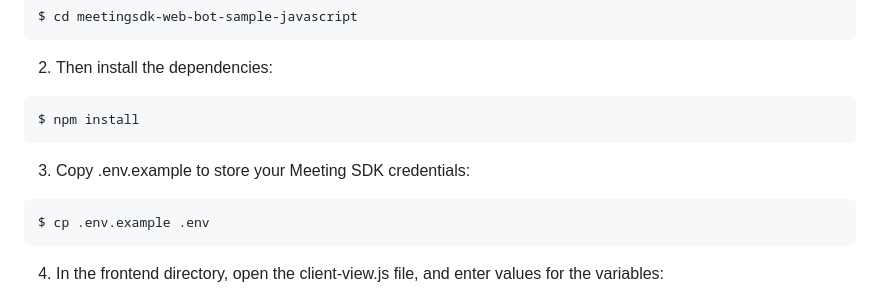
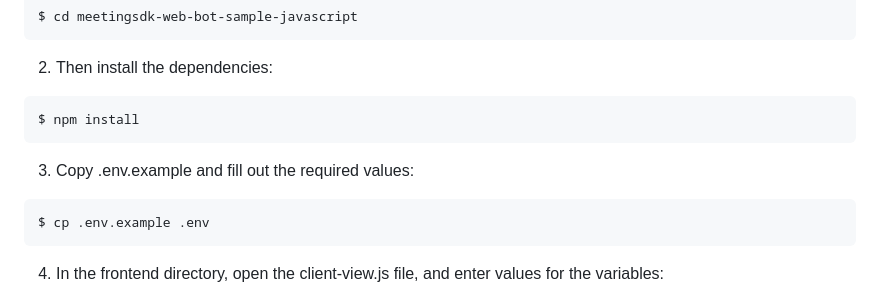
Before and after one commit to zoom/meetingbot-web-sample, a Markdown page: README.MD, the part around the change. GitHub-like rendering.

````diff
--- a/README.MD
+++ b/README.MD
@@ -25,7 +25,7 @@ $ cd meetingsdk-web-bot-sample-javascript
 ```bash
 $ npm install
 ```
-3. Copy .env.example to store your Meeting SDK credentials:
+3. Copy .env.example and fill out the required values:
 
 ```bash
 $ cp .env.example .env
````
